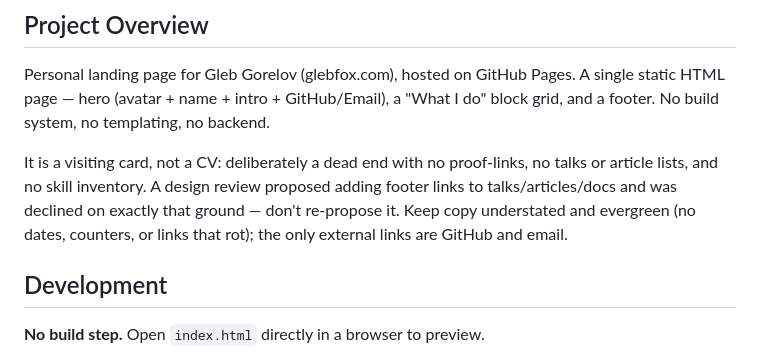
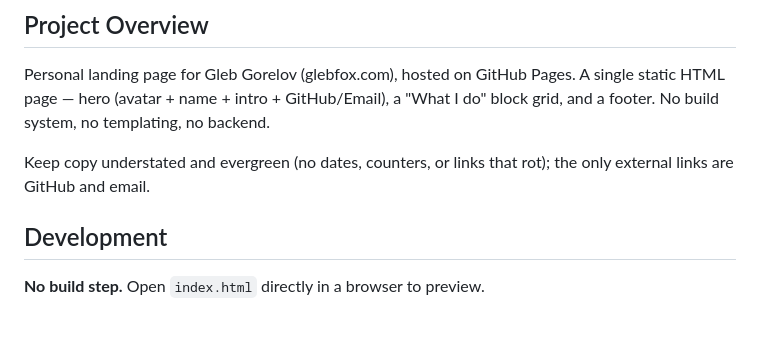
Before and after one commit to glebfox/glebfox.github.io, a Markdown page: CLAUDE.md, the part around the change. Drawn GitHub-style; blank space fills up the shorter version.

Commit message:
Trim the visiting-card framing from CLAUDE.md
Co-Authored-By: Claude Opus 5 <noreply@anthropic.com>

```diff
--- a/CLAUDE.md
+++ b/CLAUDE.md
@@ -6,7 +6,7 @@ This file provides guidance to Claude Code (claude.ai/code) when working with co
 
 Personal landing page for Gleb Gorelov (glebfox.com), hosted on GitHub Pages. A single static HTML page — hero (avatar + name + intro + GitHub/Email), a "What I do" block grid, and a footer. No build system, no templating, no backend.
 
-It is a visiting card, not a CV: deliberately a dead end with no proof-links, no talks or article lists, and no skill inventory. A design review proposed adding footer links to talks/articles/docs and was declined on exactly that ground — don't re-propose it. Keep copy understated and evergreen (no dates, counters, or links that rot); the only external links are GitHub and email.
+Keep copy understated and evergreen (no dates, counters, or links that rot); the only external links are GitHub and email.
 
 ## Development
 
```
